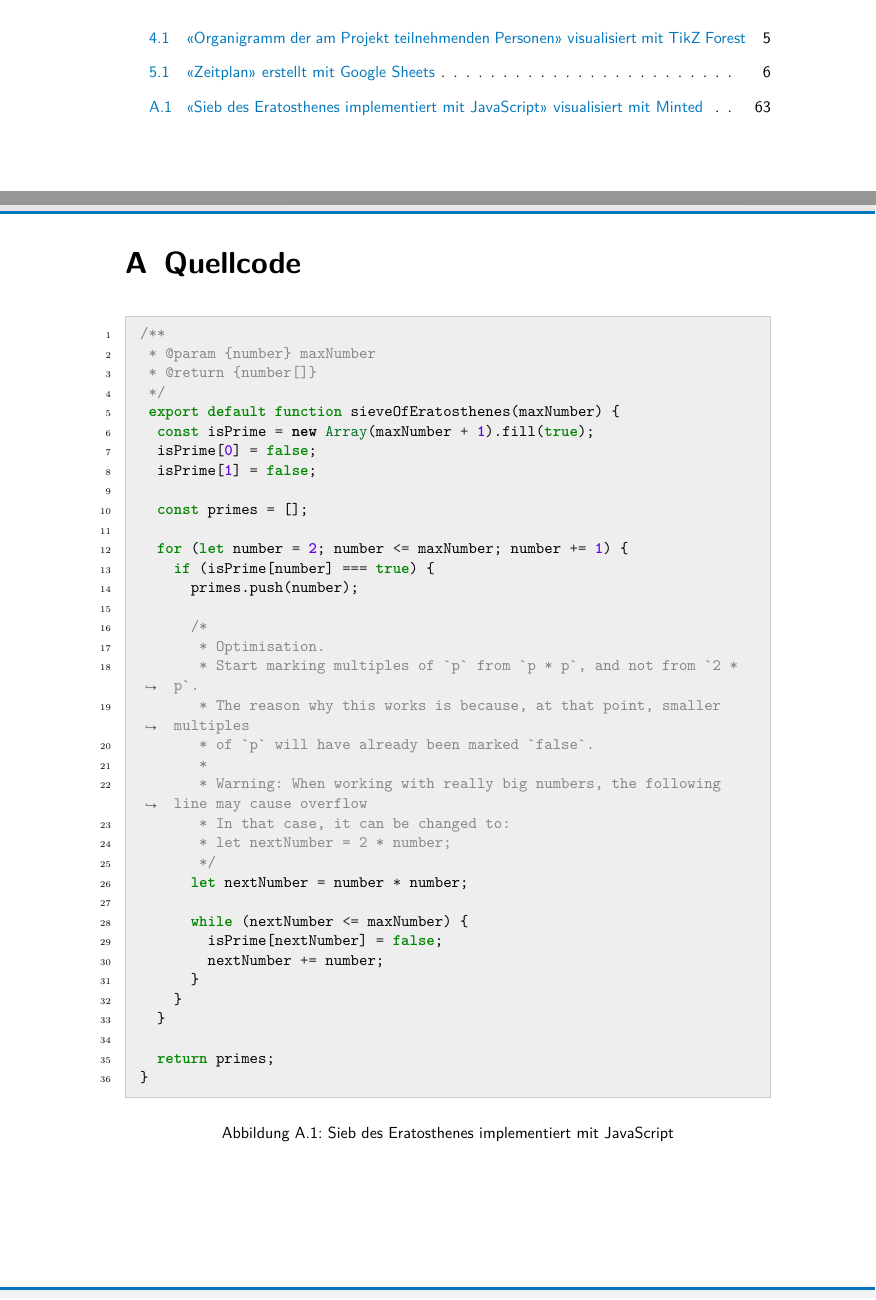
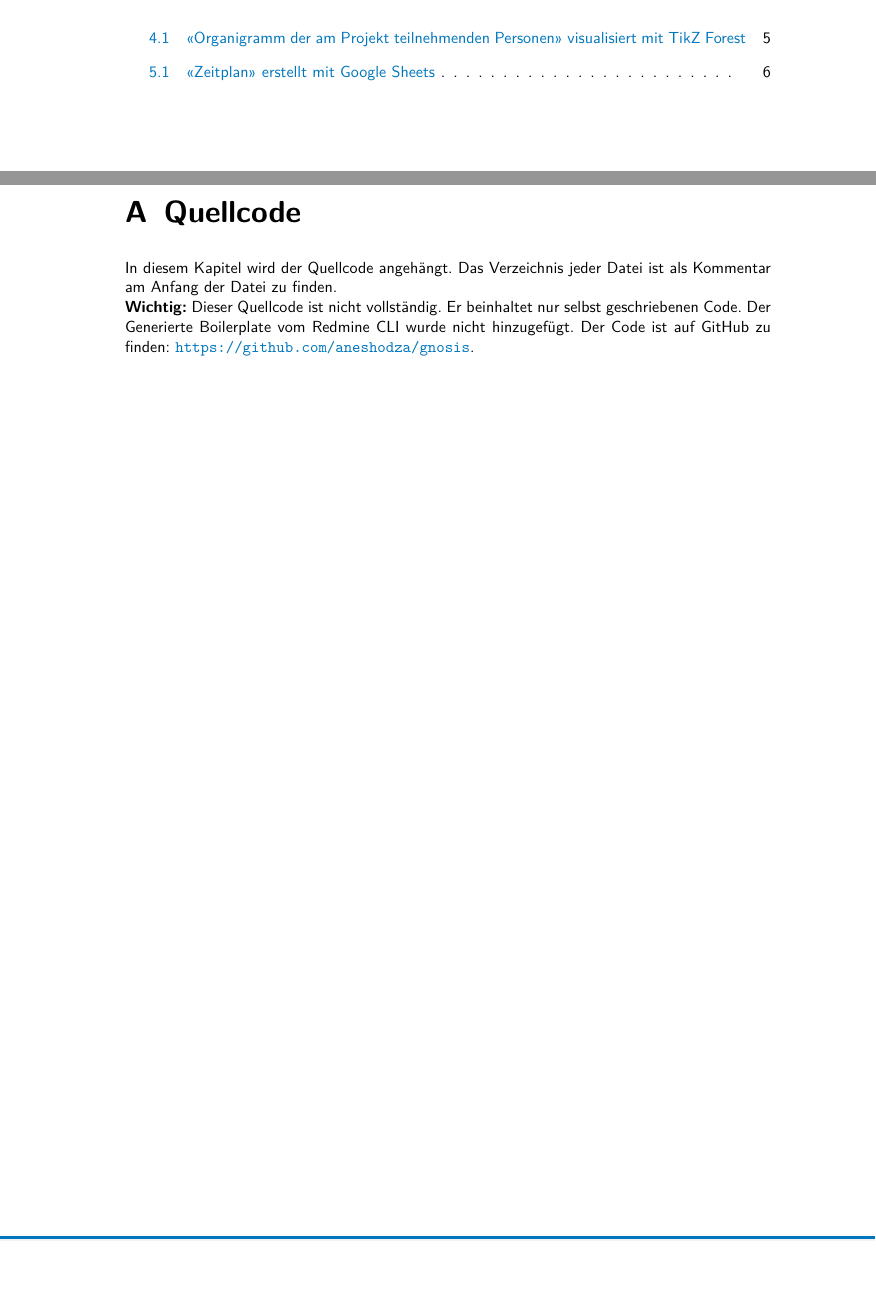
Before and after one commit to aneshodza/ipa-documentation, a LaTeX document (src/index.tex, which reads src/appendix/source.tex): two parts of pages 65 and 67 of 67, joined at a grey line, cut so that both start at the same text, the shorter picture padded with empty space. Compiled offline with pdfLaTeX.

Commit message:
Add source code in the end

```diff
--- a/src/appendix/source.tex
+++ b/src/appendix/source.tex
@@ -1,47 +1,7 @@
 % see B6.1b
 \chapter{Quellcode}
-
-\begin{figure}[H]
-  \begin{codebox}[]
-    \begin{minted}{javascript}
-/**
- * @param {number} maxNumber
- * @return {number[]}
- */
- export default function sieveOfEratosthenes(maxNumber) {
-  const isPrime = new Array(maxNumber + 1).fill(true);
-  isPrime[0] = false;
-  isPrime[1] = false;
-
-  const primes = [];
-
-  for (let number = 2; number <= maxNumber; number += 1) {
-    if (isPrime[number] === true) {
-      primes.push(number);
-
-      /*
-       * Optimisation.
-       * Start marking multiples of `p` from `p * p`, and not from `2 * p`.
-       * The reason why this works is because, at that point, smaller multiples
-       * of `p` will have already been marked `false`.
-       *
-       * Warning: When working with really big numbers, the following line may cause overflow
-       * In that case, it can be changed to:
-       * let nextNumber = 2 * number;
-       */
-      let nextNumber = number * number;
-
-      while (nextNumber <= maxNumber) {
-        isPrime[nextNumber] = false;
-        nextNumber += number;
-      }
-    }
-  }
-
-  return primes;
-}
-    \end{minted}
-  \end{codebox}
-  \caption[\enquote{Sieb des Eratosthenes implementiert mit JavaScript} visualisiert mit Minted]{Sieb des Eratosthenes implementiert mit JavaScript}
-  \label{fig:sieve-of-eratosthenes}
-\end{figure}
+In diesem Kapitel wird der Quellcode angehängt. Das Verzeichnis jeder Datei ist als Kommentar am Anfang
+der Datei zu finden. \newline
+\textbf{Wichtig:} Dieser Quellcode ist nicht vollständig.
+Er beinhaltet nur selbst geschriebenen Code. Der Generierte Boilerplate vom Redmine CLI wurde nicht
+hinzugefügt. Der Code ist auf GitHub zu finden: \url{https://github.com/aneshodza/gnosis}.
```
